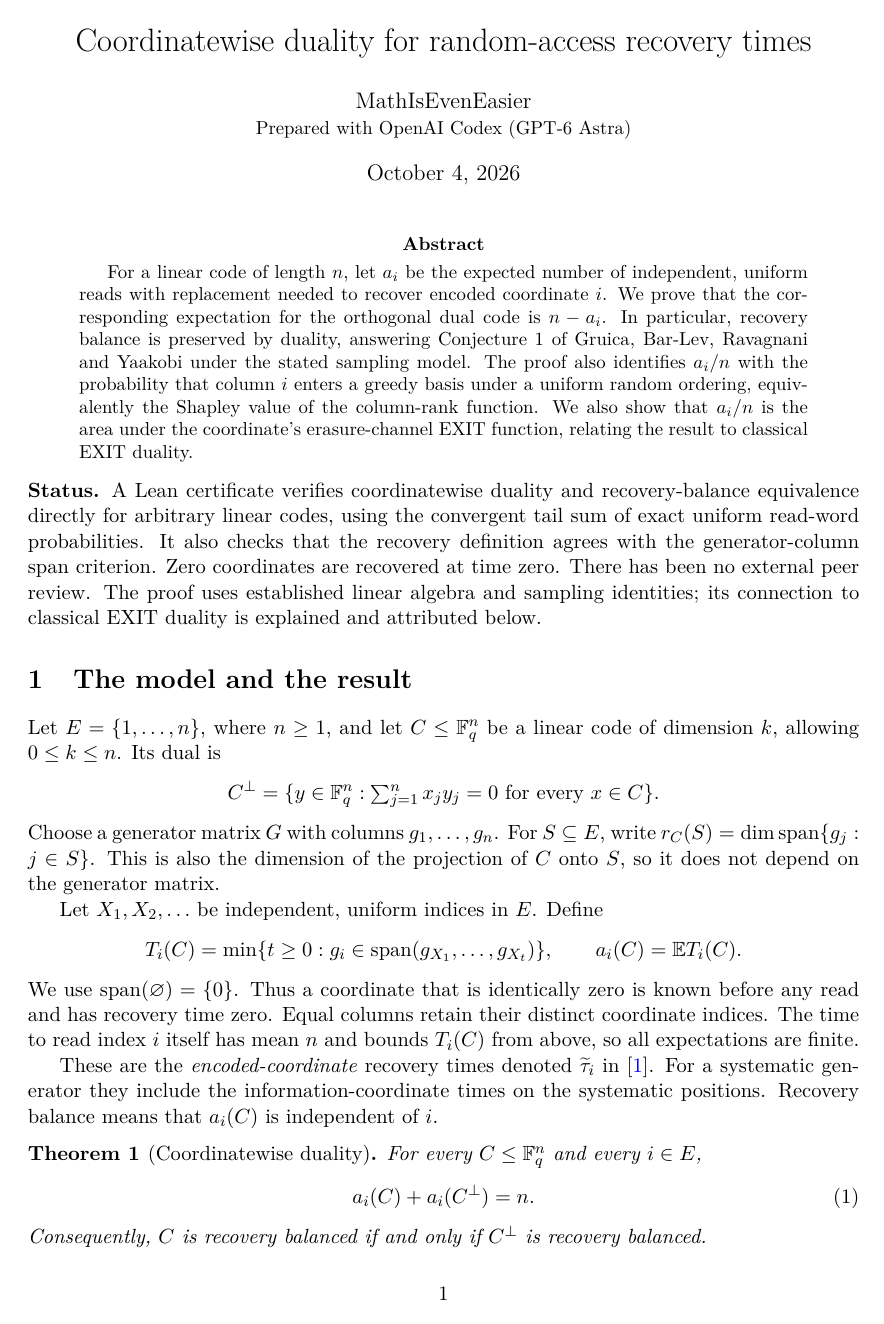
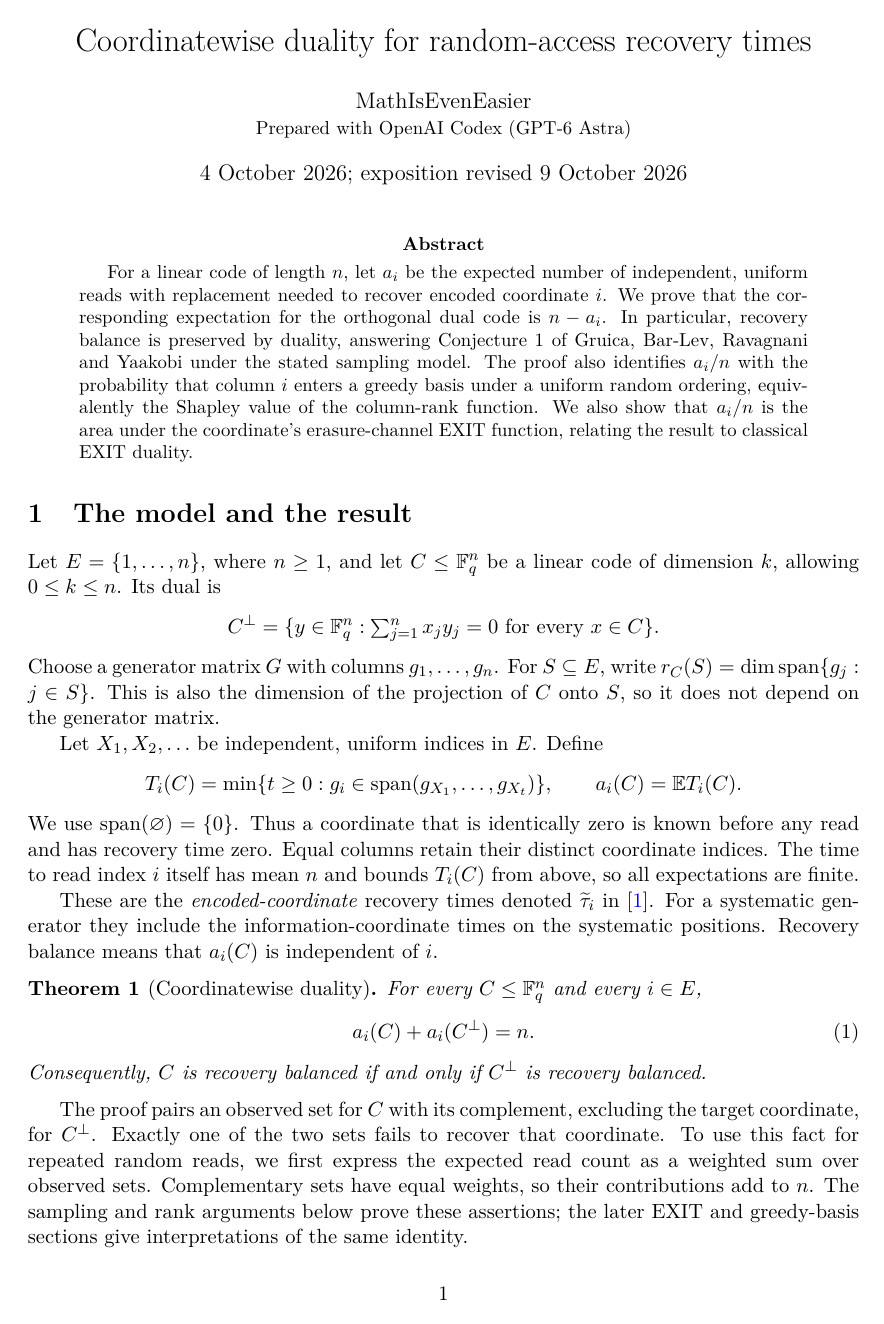
Before and after one commit to MathIsEvenEasier/dna-recovery-duality, a LaTeX paper (recovery-duality.tex): page 1 of 8. Compiled offline with pdfLaTeX.

Commit message:
Explain the proof idea and move verification to an appendix

```diff
--- a/recovery-duality.tex
+++ b/recovery-duality.tex
@@ -17,7 +17,7 @@
 \newcommand{\ind}{\mathbf 1}
 \title{Coordinatewise duality for random-access recovery times}
 \author{MathIsEvenEasier\\\small Prepared with OpenAI Codex (GPT-6 Astra)}
-\date{October 4, 2026}
+\date{4 October 2026; exposition revised 9 October 2026}
 \begin{document}
 \maketitle
 \begin{abstract}
@@ -76,6 +68,15 @@ For every $C\leq\F_q^n$ and every $i\in E$,
 Consequently, $C$ is recovery balanced if and only if $C^\perp$ is recovery
 balanced.
 \end{theorem}
+
+The proof pairs an observed set for $C$ with its complement, excluding
+the target coordinate, for $C^\perp$. Exactly one of the two sets fails
+to recover that coordinate. To use this fact for repeated random reads,
+we first express the expected read count as a weighted sum over observed
+sets. Complementary sets have equal weights, so their contributions add
+to $n$. The sampling and rank arguments below prove these assertions;
+the later EXIT and greedy-basis sections give interpretations of the same
+identity.
 
 \section{A finite formula for an infinite sampling process}
 For $S\subseteq E\setminus\{i\}$, set
```
Also changed, not shown: recovery-duality.tex (20 more changed lines), 1 other file.
